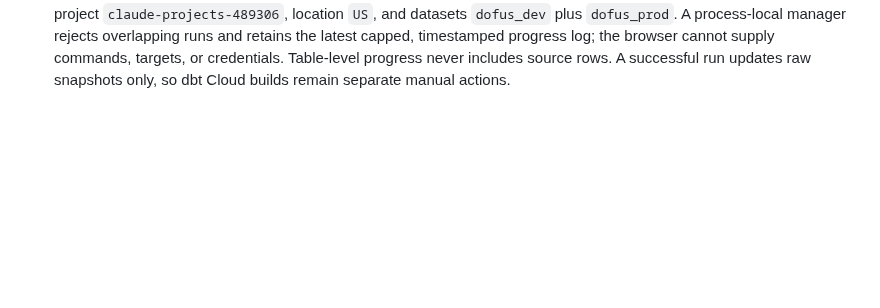
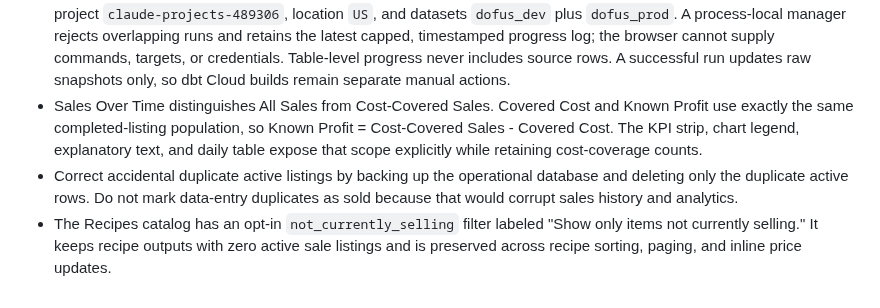
Before and after one commit to jinsoowhang/dofus-touch-economy-analytics, a Markdown page: MEMORY.md, the part around one of its changes. GitHub-like rendering; blank space fills up the shorter version.

Commit message:
Document sales and recipe filter session

```diff
--- a/MEMORY.md
+++ b/MEMORY.md
@@ -97,3 +97,13 @@
   project. ADC remains outside Git and can be revoked separately from dbt Cloud's
   service-account key.
 - The loopback BigQuery Sync page manually runs the fixed content-addressed snapshot loader against configured project `claude-projects-489306`, location `US`, and datasets `dofus_dev` plus `dofus_prod`. A process-local manager rejects overlapping runs and retains the latest capped, timestamped progress log; the browser cannot supply commands, targets, or credentials. Table-level progress never includes source rows. A successful run updates raw snapshots only, so dbt Cloud builds remain separate manual actions.
+- Sales Over Time distinguishes All Sales from Cost-Covered Sales. Covered Cost and
+  Known Profit use exactly the same completed-listing population, so Known Profit =
+  Cost-Covered Sales - Covered Cost. The KPI strip, chart legend, explanatory text,
+  and daily table expose that scope explicitly while retaining cost-coverage counts.
+- Correct accidental duplicate active listings by backing up the operational
+  database and deleting only the duplicate active rows. Do not mark data-entry
+  duplicates as sold because that would corrupt sales history and analytics.
+- The Recipes catalog has an opt-in `not_currently_selling` filter labeled "Show
+  only items not currently selling." It keeps recipe outputs with zero active sale
+  listings and is preserved across recipe sorting, paging, and inline price updates.
```
Also changed, not shown: other parts of MEMORY.md (+1 -1 lines), notes/Session Notes 2026-08-26.md (added, +41 -0 lines).
